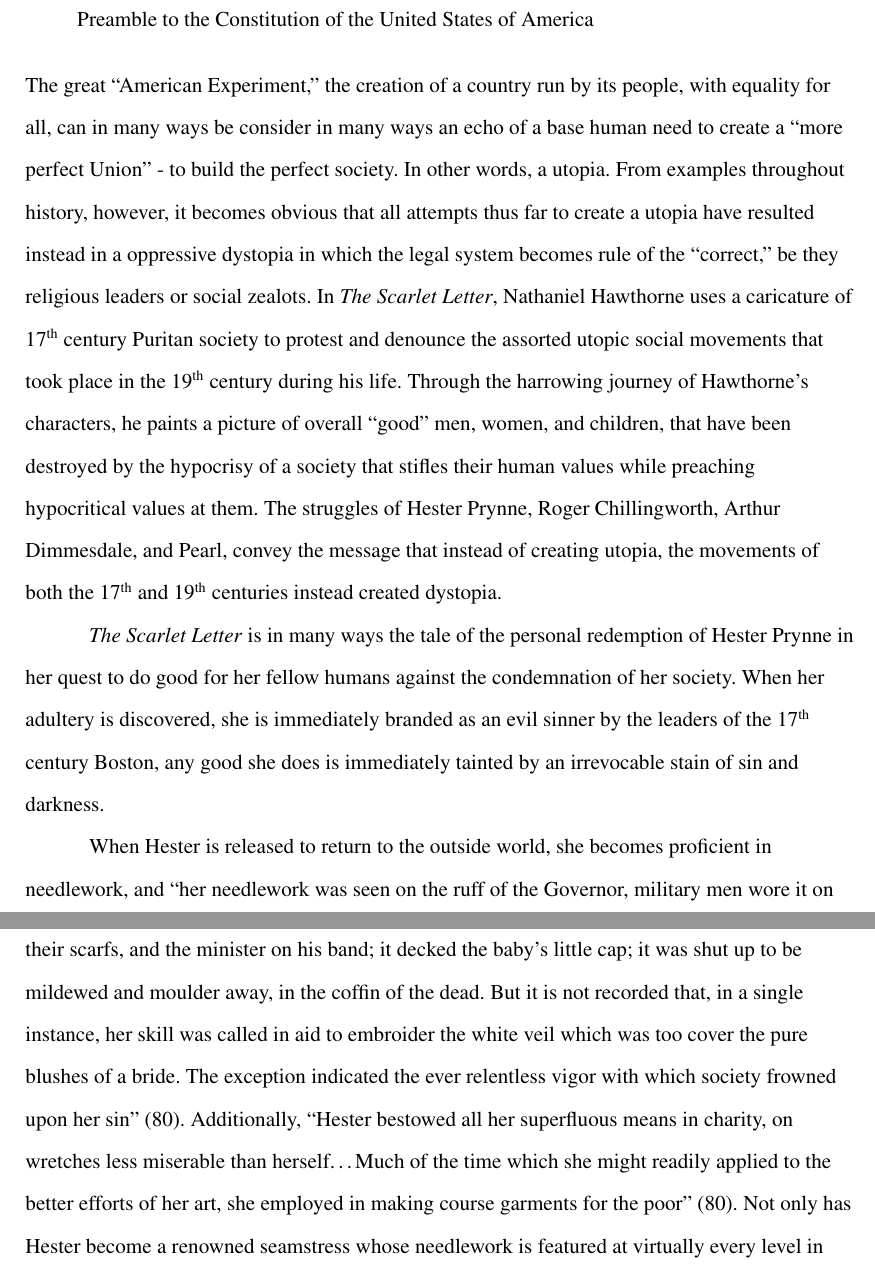
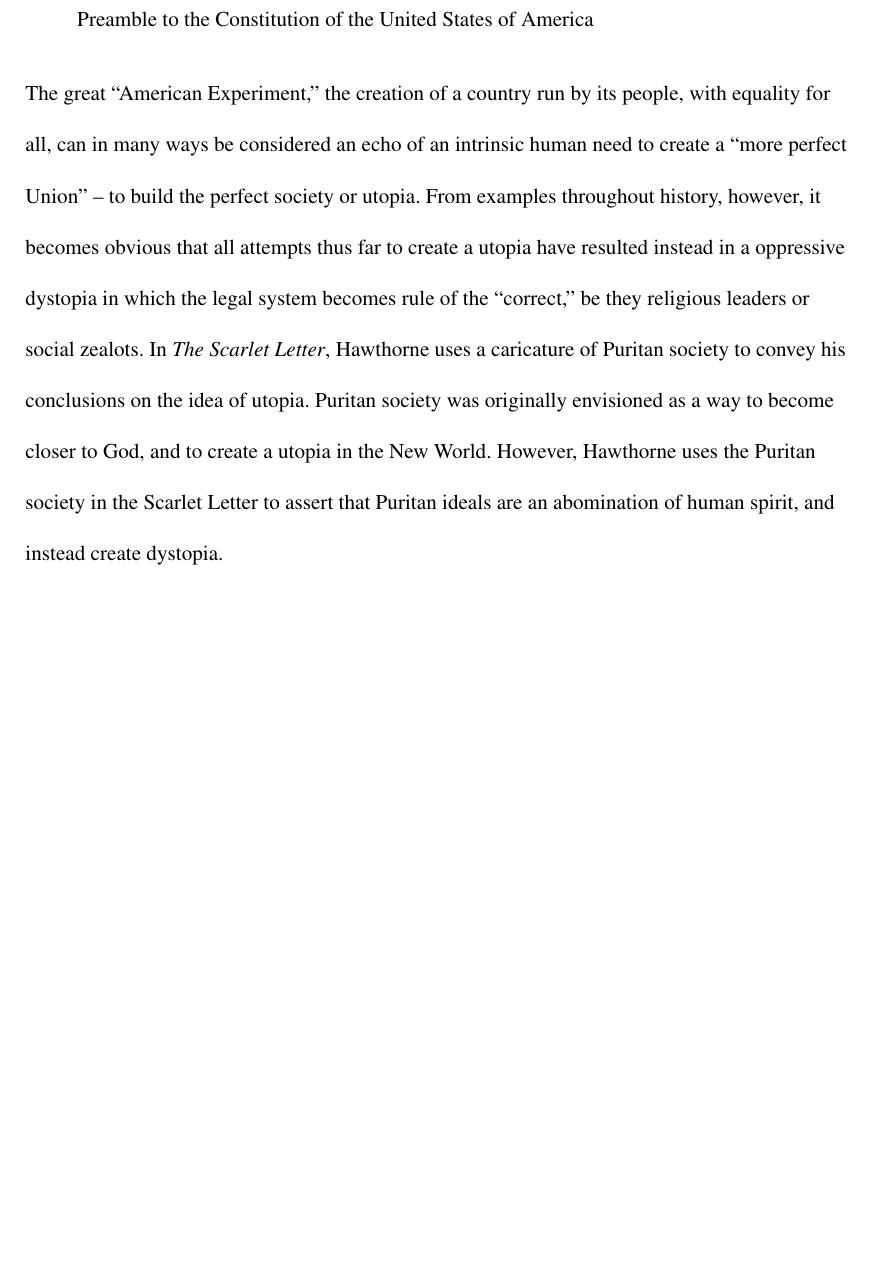
Before and after one commit to m3rcuriel/essays, a LaTeX document (Scarlet Letter/ScarletLetter1.tex): two parts of pages 1 and 2 of 3 before the commit and part of the page after it, the two joined at a grey line, cut so that both start at the same text, the shorter picture padded with empty space. Compiled offline with pdfLaTeX.

Commit message:
Rewrote introduction and changed thesis

```diff
--- a/Scarlet Letter/ScarletLetter1.tex
+++ b/Scarlet Letter/ScarletLetter1.tex
@@ -5,13 +5,11 @@
 \documentclass[12pt, letterpaper]{article}
 \usepackage{ifpdf}
 \usepackage{mla}
-\usepackage{setspace}
 \usepackage[utf8]{inputenc}
 \usepackage[english]{babel}
 \usepackage[super]{nth}
 \usepackage[backend=biber, style=mla]{biblatex}
 
 \pagenumbering{arabic}
-\singlespacing
 \begin{document}
 \begin{mla}{Lee}{Mracek}{Hill}{American Studies}{\today}{Utopian Commentary in the Scarlet Letter}
@@ -19,11 +16,7 @@
 \begin{quotation}
 \textit{We the People of the United States, in Order to form a more perfect Union\ldots do ordain and establish this Constitution for the United States of America.} -- The Preamble to the Constitution of the United States of America
 \end{quotation}
-The great ``American Experiment,'' the creation of a country run by its people, with equality for all, can in many ways be consider in many ways an echo of a base human need to create a ``more perfect Union'' - to build the perfect society. In other words, a utopia. From examples throughout history, however, it becomes obvious that all attempts thus far to create a utopia have resulted instead in a oppressive dystopia in which the legal system becomes rule of the ``correct,'' be they religious leaders or social zealots. In \textit{The Scarlet Letter}, Nathaniel Hawthorne uses a caricature of \nth{17} century Puritan society to protest and denounce the assorted utopic social movements that took place in the \nth{19} century during his life. Through the harrowing journey of Hawthorne's characters, he paints a picture of overall ``good'' men, women, and children, that have been destroyed by the hypocrisy of a society that stifles their human values while preaching hypocritical values at them. The struggles of Hester Prynne, Roger Chillingworth, Arthur Dimmesdale, and Pearl, convey the message that instead of creating utopia, the movements of both the \nth{17} and \nth{19} centuries instead created dystopia. \\
-\textit{The Scarlet Letter} is in many ways the tale of the personal redemption of Hester Prynne in her quest to do good for her fellow humans against the condemnation of her society. When her adultery is discovered, she is immediately branded as an evil sinner by the leaders of the \nth{17} century Boston, any good she does is immediately tainted by an irrevocable stain of sin and darkness.\\
-When Hester is released to return to the outside world, she becomes proficient in needlework, and ``her needlework was seen on the ruff of the Governor, military men wore it on their scarfs, and the minister on his band; it decked the baby's little cap; it was shut up to be mildewed and moulder away, in the coffin of the dead. But it is not recorded that, in a single instance, her skill was called in aid to embroider the white veil which was too cover the pure blushes of a bride. The exception indicated the ever relentless vigor with which society frowned upon her sin'' (80). Additionally, ``Hester bestowed all her superfluous means in charity, on wretches less miserable than herself\ldots Much of the time which she might readily applied to the better efforts of her art, she employed in making course garments for the poor'' (80). Not only has Hester become a renowned seamstress whose needlework is featured at virtually every level in Puritan society, worn ``on the ruff of the Governor,'' or by ``the minister on his band,'' she also donates most if not all of her spare time to ``making course garments for the poor,'' who, by Hawthorne's word as a narrator can be considered ``less miserable than herself.'' Her charity, the widespread use of her needlework, even her choice to remain in Boston rather than flee her shame all point to an incredibly strong, talented and caring woman who goes out of her way to help those less fortunate than her, or even those \textit{more} fortunate than her. In essence, based on textual evidence, it appears as though Hawthorne considers Hester to be a ``good'' person - morally sound and caring. Even though it seems as though Hester's acts may serve to completely outweigh a relatively small misdemeanor such as adultery, the town refuses to remove their judgment. Hawthorne remarks that ``in all [Hester's] intercourse with society\ldots Every gesture, every word, and even the silence of those with whom she came into contact, implied, and often expressed that she was banished\ldots'' (81). All of this good that Hester Prynne performs is lost to the larger view of society because they have so thoroughly stigmatized her as a sinner that any good she does is already tainted by the Hell, and everyone conveyed to her the truth that ``she was banished,'' both from the social circles of Boston, but also from the greater goals of society. By attempting to purge sin from the inhabitants of Boston, the Puritans have instead removed the weight of the good that Hester Prynne did, and prevented any stigmata from being removed from her charity work. Like the utopic projects of the \nth{19} century, Puritan Boston, in Hawthorne's view, has transitioned from a 'perfect society' into a society that ostracizes those who do not absolutely conform to the idealistic view of those who are in charge. In Boston's case, this is the 'living saints' while in the \nth{19} century, these are the founders and zealots. A utopia based on ideas that contradict or stigmatize basic human good inevitably decays into a rule by the 'better,' who often attempt to crush the human spirit of those they lord over.\\
-Once Hester Prynne receives the scarlet letter, she becomes supernaturally aware of the sins of others, such that the sign on her chest burns. As Hester walks through the streets of the town, sometimes ``she felt an eye - a human eye - upon the ignominious brand, that seemed to give a momentary relief, as if half her agony were shared. The next instant, back it tall rushed again, with still a deeper throb of pain; for, in that brief interval, she had sinned anew. Had Hester sinned alone?'' (83). When her fellow sinners glance at her letter, Hester becomes aware of their travesty in a moment of shared suffering. Because they have kept their sin secret, Hester is relieved for a moment by their lies taking on some of her suffering, only to have it crash back down as ``she had sinned anew.'' She recognizes the hypocrisy endemic to a society in which everyone sins but also attempt to convince the outside world that they are pure and deserving, and in a way this makes her suffering more desolate because she is surrounded by those who could share her burden, but is unable to connect with them due to their lies. Perhaps the biggest socialist movement during the \nth{19}, the Fourier movement, had several hundred utopian communities spread throughout the United States, and was for a period during the mid-\nth{19} century a massive popular movement as well. Hawthorne himself was a member of the Brook Farm socialist community~\parencite{preucel}. The movement was based on the ideas of French intellectual Charles Fourier, whose social discourse was all the rage in the formative years of the US~\parencite{nako}. The majority of these na{\"i}ve fledgeling societies would fail in the first five years due to a number of reasons that Hawthorne alludes to in \textit{The Scarlet Letter}.
-Additionally, Hawthorne uses vivid imagery to convey the impact that utopia has on the natural way of the human soul.\\
+The great ``American Experiment,'' the creation of a country run by its people, with equality for all, can in many ways be considered an echo of an intrinsic human need to create a ``more perfect Union'' -- to build the perfect society or utopia. From examples throughout history, however, it becomes obvious that all attempts thus far to create a utopia have resulted instead in a oppressive dystopia in which the legal system becomes rule of the ``correct,'' be they religious leaders or social zealots. In \textit{The Scarlet Letter}, Hawthorne uses a caricature of Puritan society to convey his conclusions on the idea of utopia. Puritan society was originally envisioned as a way to become closer to God, and to create a utopia in the New World. However, Hawthorne uses the Puritan society in the Scarlet Letter to assert that Puritan ideals are an abomination of human spirit, and instead create dystopia. \\
 \center{WORK IN PROGRESS}
 \end{mla}
 \end{document}
```
Also changed, not shown: Scarlet Letter/ScarletLetter1.tex (1 more changed lines).
